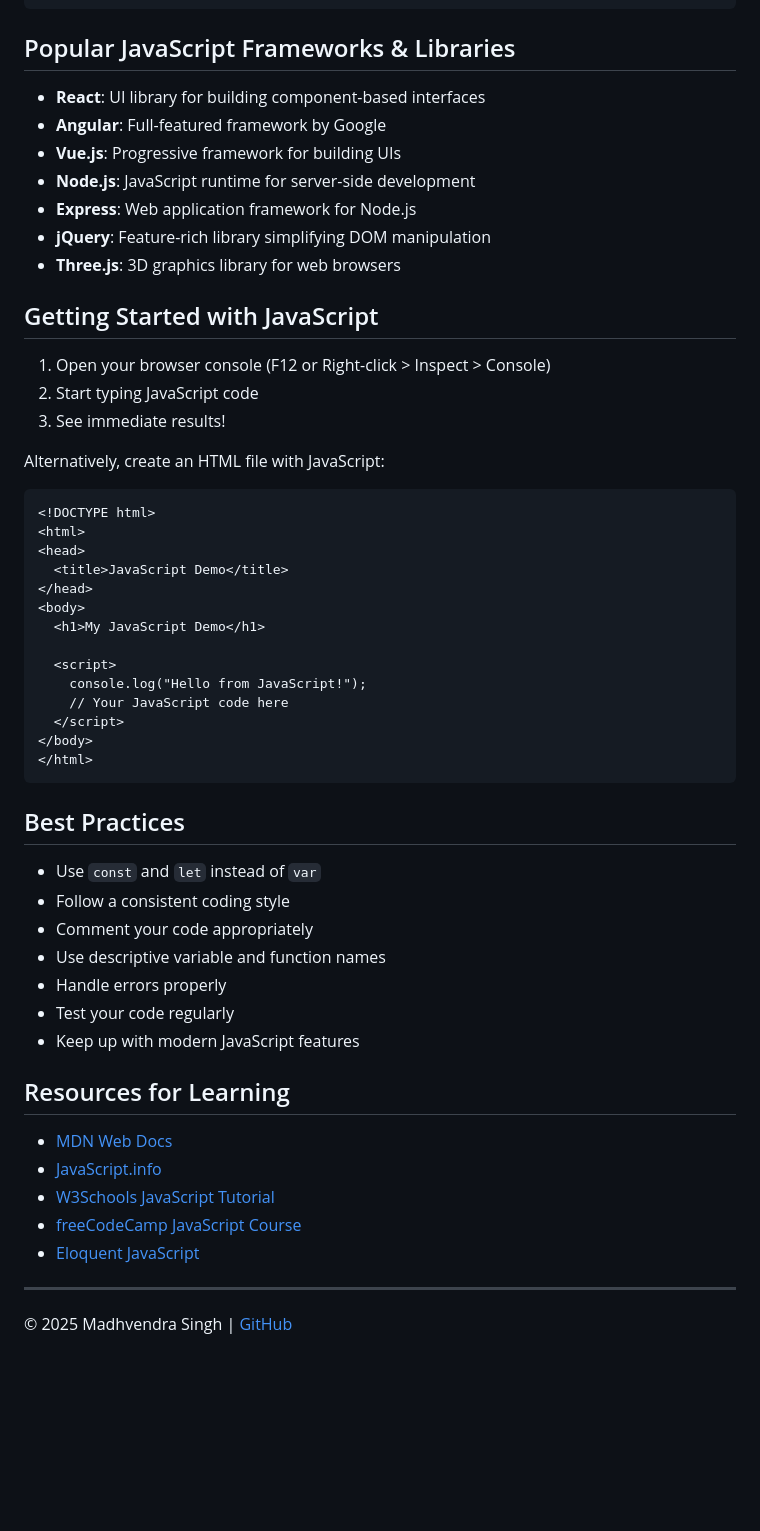
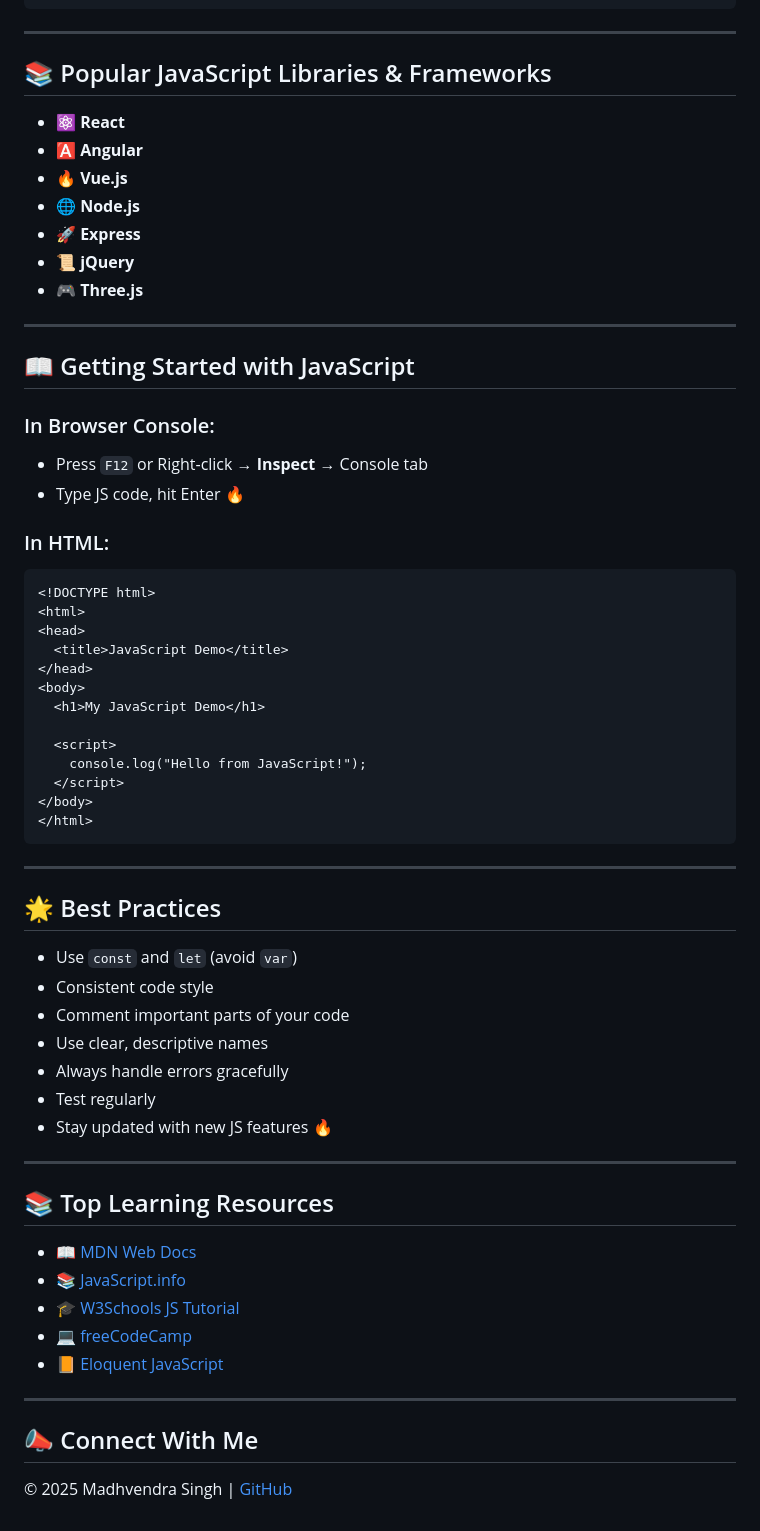
Before and after one commit to madhvendrasingh007/JS-chai-aur-code, a Markdown page: 01_basics/01_basics.md, the part around one of its changes. Rendered like a GitHub page; blank space fills up the shorter version.

````diff
--- a/01_basics/01_basics.md
+++ b/01_basics/01_basics.md
@@ -146,23 +184,28 @@ async function fetchData() {
 }
 ```
 
-## Popular JavaScript Frameworks & Libraries
+---
 
-- **React**: UI library for building component-based interfaces
-- **Angular**: Full-featured framework by Google
-- **Vue.js**: Progressive framework for building UIs
-- **Node.js**: JavaScript runtime for server-side development
-- **Express**: Web application framework for Node.js
-- **jQuery**: Feature-rich library simplifying DOM manipulation
-- **Three.js**: 3D graphics library for web browsers
+## 📚 Popular JavaScript Libraries & Frameworks
 
-## Getting Started with JavaScript
+* ⚛️ **React**
+* 🅰️ **Angular**
+* 🔥 **Vue.js**
+* 🌐 **Node.js**
+* 🚀 **Express**
+* 📜 **jQuery**
+* 🎮 **Three.js**
 
-1. Open your browser console (F12 or Right-click > Inspect > Console)
-2. Start typing JavaScript code
-3. See immediate results!
+---
 
-Alternatively, create an HTML file with JavaScript:
+## 📖 Getting Started with JavaScript
+
+### In Browser Console:
+
+* Press `F12` or Right-click → **Inspect** → Console tab
+* Type JS code, hit Enter 🔥
+
+### In HTML:
 
 ```html
 <!DOCTYPE html>
@@ -175,30 +218,35 @@ Alternatively, create an HTML file with JavaScript:
 
   <script>
     console.log("Hello from JavaScript!");
-    // Your JavaScript code here
   </script>
 </body>
 </html>
 ```
 
-## Best Practices
+---
 
-- Use `const` and `let` instead of `var`
-- Follow a consistent coding style
-- Comment your code appropriately
-- Use descriptive variable and function names
-- Handle errors properly
-- Test your code regularly
-- Keep up with modern JavaScript features
+## 🌟 Best Practices
 
-## Resources for Learning
-
-- [MDN Web Docs](https://developer.mozilla.org/en-US/docs/Web/JavaScript)
-- [JavaScript.info](https://javascript.info/)
-- [W3Schools JavaScript Tutorial](https://www.w3schools.com/js/)
-- [freeCodeCamp JavaScript Course](https://www.freecodecamp.org/learn/javascript-algorithms-and-data-structures/)
-- [Eloquent JavaScript](https://eloquentjavascript.net/)
+* Use `const` and `let` (avoid `var`)
+* Consistent code style
+* Comment important parts of your code
+* Use clear, descriptive names
+* Always handle errors gracefully
+* Test regularly
+* Stay updated with new JS features 🔥
 
 ---
 
+## 📚 Top Learning Resources
+
+* 📖 [MDN Web Docs](https://developer.mozilla.org/en-US/docs/Web/JavaScript)
+* 📚 [JavaScript.info](https://javascript.info/)
+* 🎓 [W3Schools JS Tutorial](https://www.w3schools.com/js/)
+* 💻 [freeCodeCamp](https://www.freecodecamp.org/learn/javascript-algorithms-and-data-structures/)
+* 📙 [Eloquent JavaScript](https://eloquentjavascript.net/)
+
+---
+
+## 📣 Connect With Me
+
 © 2025 Madhvendra Singh | [GitHub](https://github.com/madhvendrasingh007)
````
Also changed, not shown: other parts of 01_basics/01_basics.md (+92 -54 lines).
